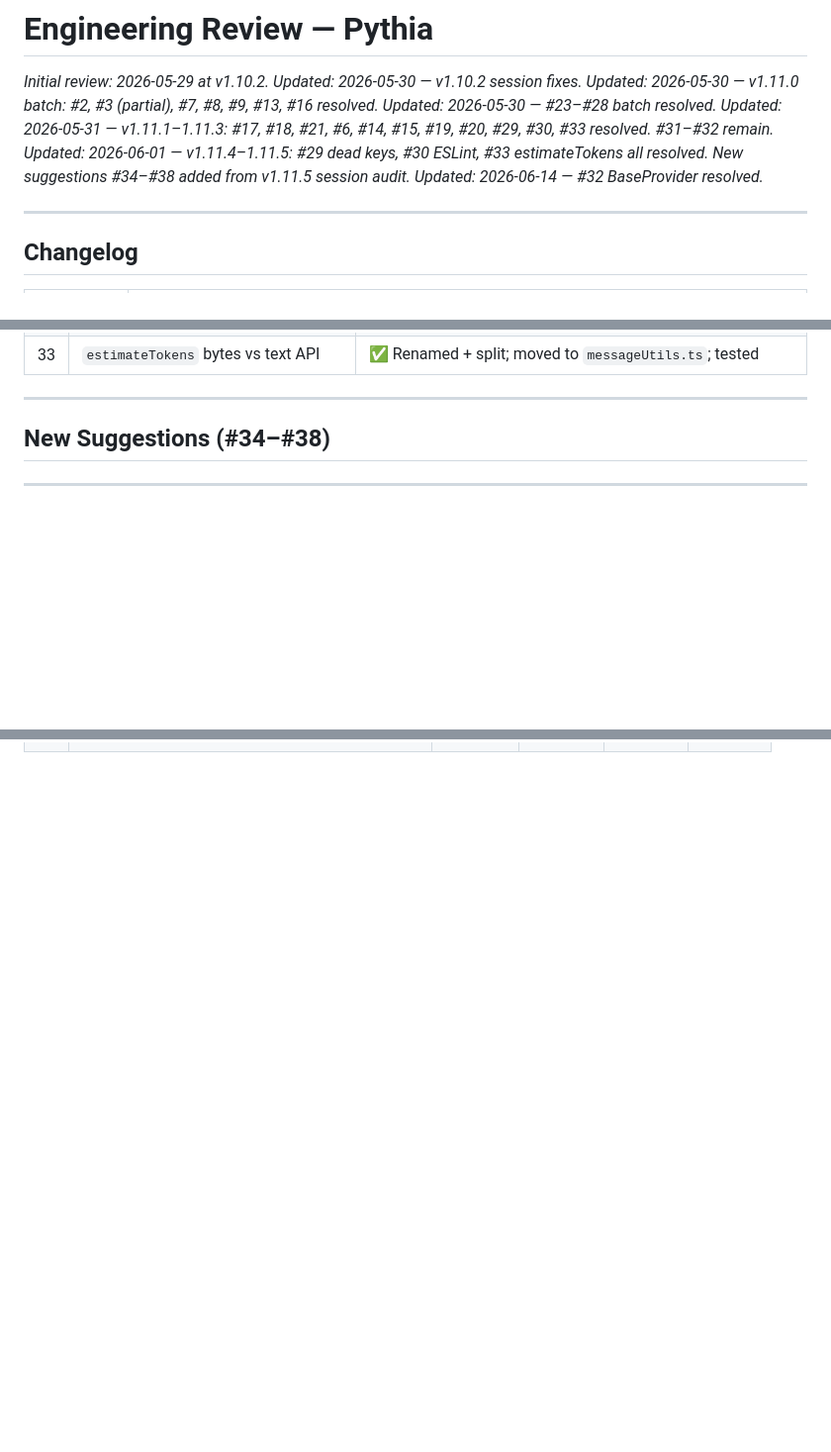
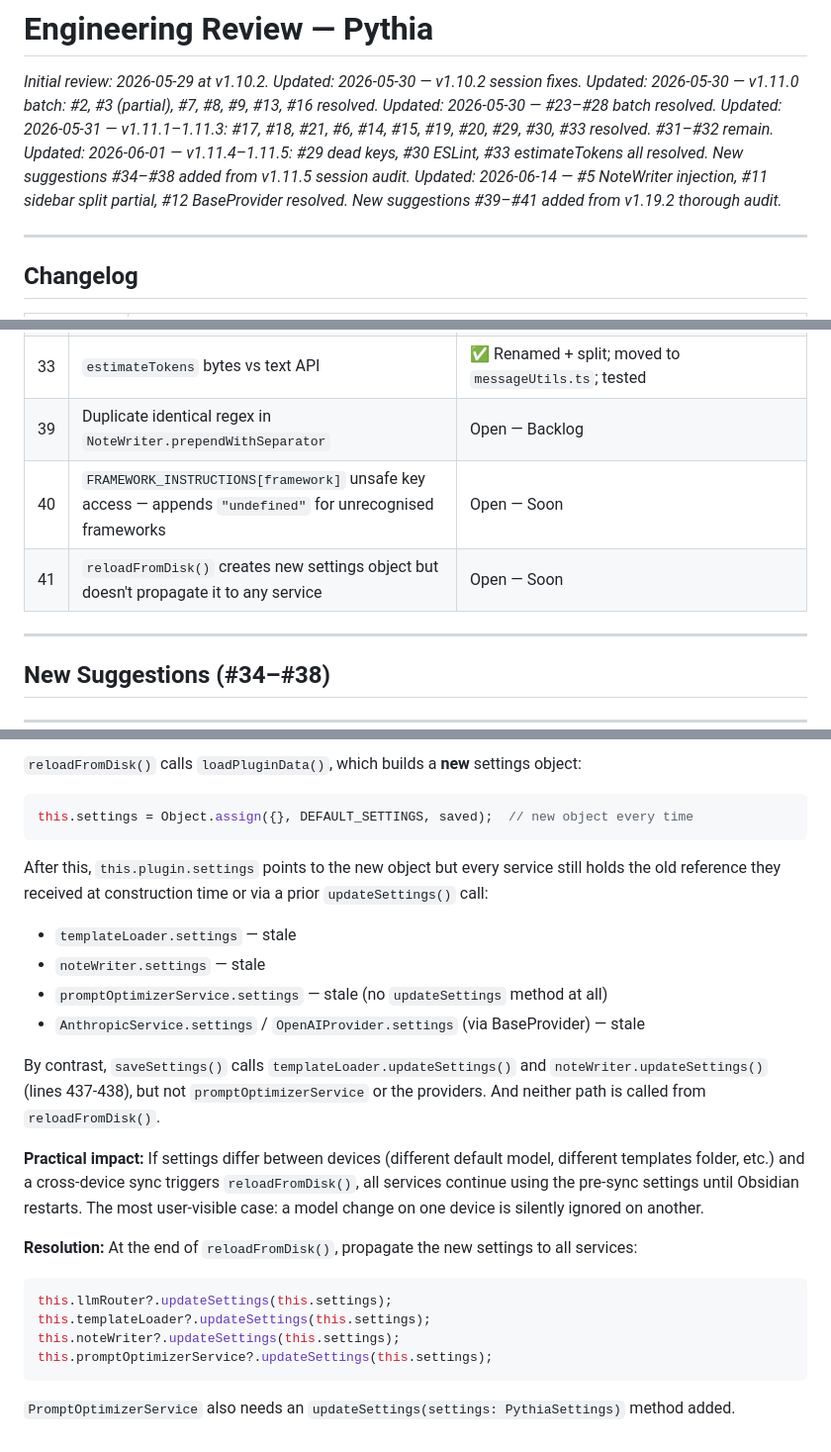
Before and after one commit to smsag/pythia, a Markdown page: docs/engineering-review.md, 3 parts joined by grey strips. Shown at 99% size. GitHub-like rendering; blank space fills up the shorter version.

````diff
--- a/docs/engineering-review.md
+++ b/docs/engineering-review.md
@@ -6,7 +6,7 @@
 *Updated: 2026-05-30 — #23–#28 batch resolved.*
 *Updated: 2026-05-31 — v1.11.1–1.11.3: #17, #18, #21, #6, #14, #15, #19, #20, #29, #30, #33 resolved. #31–#32 remain.*
 *Updated: 2026-06-01 — v1.11.4–1.11.5: #29 dead keys, #30 ESLint, #33 estimateTokens all resolved. New suggestions #34–#38 added from v1.11.5 session audit.*
-*Updated: 2026-06-14 — #32 BaseProvider resolved.*
+*Updated: 2026-06-14 — #5 NoteWriter injection, #11 sidebar split partial, #12 BaseProvider resolved. New suggestions #39–#41 added from v1.19.2 thorough audit.*
 
 ---
 
@@ -103,6 +93,9 @@
 | 31 | No persistence round-trip tests | Open — Soon |
 | 32 | Provider structural duplication (`BaseProvider`) | ✅ `services/BaseProvider.ts` |
 | 33 | `estimateTokens` bytes vs text API | ✅ Renamed + split; moved to `messageUtils.ts`; tested |
+| 39 | Duplicate identical regex in `NoteWriter.prependWithSeparator` | Open — Backlog |
+| 40 | `FRAMEWORK_INSTRUCTIONS[framework]` unsafe key access — appends `"undefined"` for unrecognised frameworks | Open — Soon |
+| 41 | `reloadFromDisk()` creates new settings object but doesn't propagate it to any service | Open — Soon |
 
 ---
 
@@ -178,0 +221,25 @@ The guard `if (this.conversations.length === 0 && this.loadedConversationCount >
+`reloadFromDisk()` calls `loadPluginData()`, which builds a **new** settings object:
+
+```typescript
+this.settings = Object.assign({}, DEFAULT_SETTINGS, saved);  // new object every time
+```
+
+After this, `this.plugin.settings` points to the new object but every service still holds the old reference they received at construction time or via a prior `updateSettings()` call:
+
+- `templateLoader.settings` — stale
+- `noteWriter.settings` — stale
+- `promptOptimizerService.settings` — stale (no `updateSettings` method at all)
+- `AnthropicService.settings` / `OpenAIProvider.settings` (via BaseProvider) — stale
+
+By contrast, `saveSettings()` calls `templateLoader.updateSettings()` and `noteWriter.updateSettings()` (lines 437-438), but not `promptOptimizerService` or the providers. And neither path is called from `reloadFromDisk()`.
+
+**Practical impact:** If settings differ between devices (different default model, different templates folder, etc.) and a cross-device sync triggers `reloadFromDisk()`, all services continue using the pre-sync settings until Obsidian restarts. The most user-visible case: a model change on one device is silently ignored on another.
+
+**Resolution:** At the end of `reloadFromDisk()`, propagate the new settings to all services:
+```typescript
+this.llmRouter?.updateSettings(this.settings);
+this.templateLoader?.updateSettings(this.settings);
+this.noteWriter?.updateSettings(this.settings);
+this.promptOptimizerService?.updateSettings(this.settings);
+```
+`PromptOptimizerService` also needs an `updateSettings(settings: PythiaSettings)` method added.
````
Also changed, not shown: other parts of docs/engineering-review.md (+76 -37 lines).
